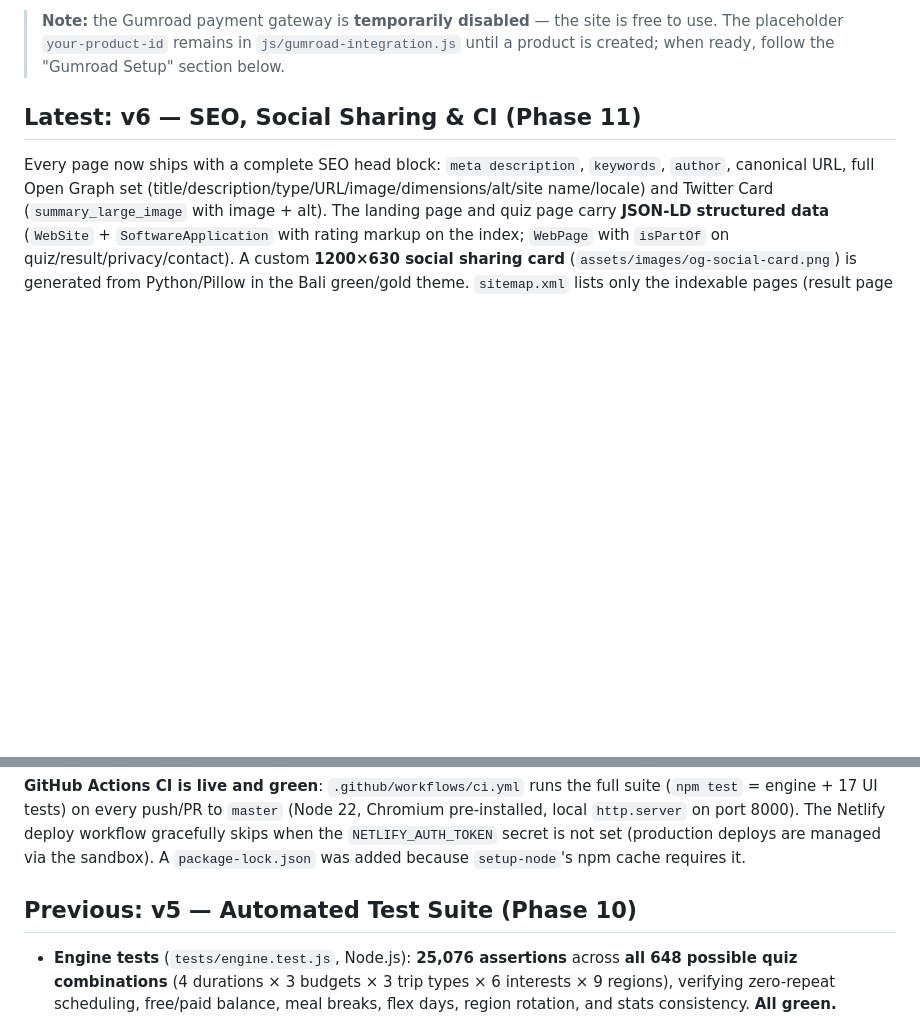
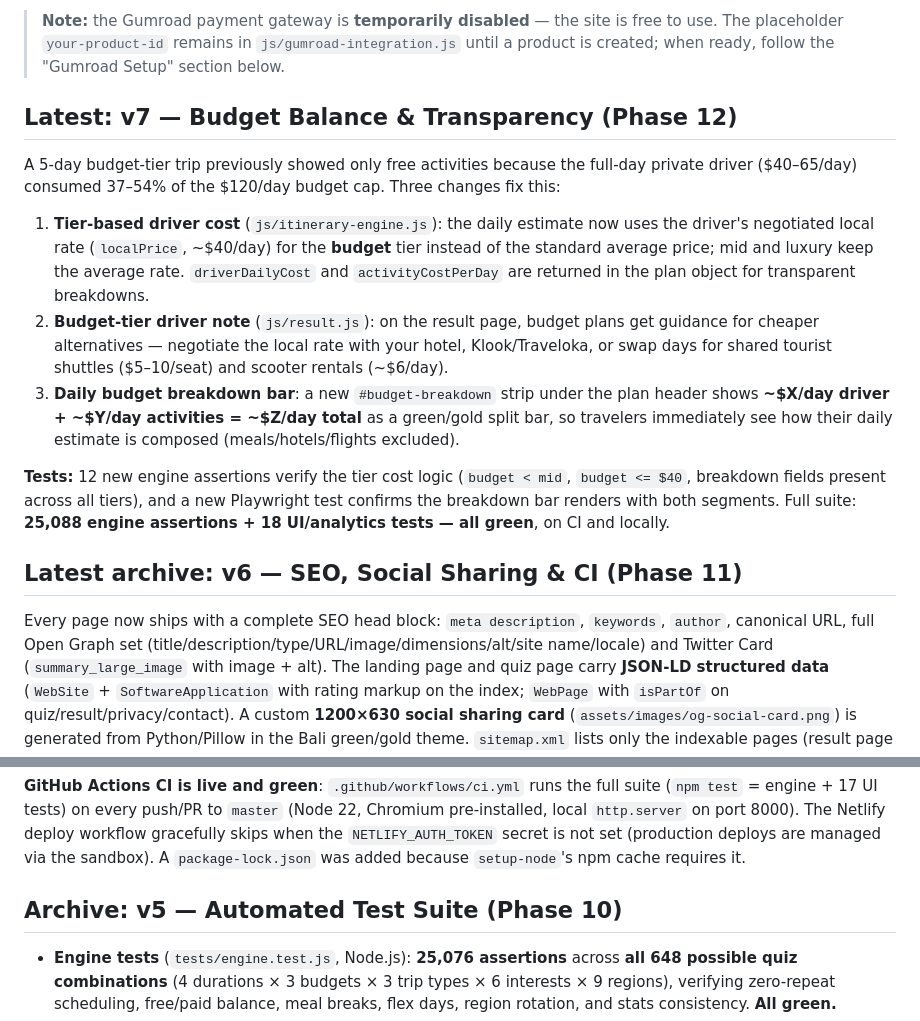
Before and after one commit to Hichemorca/bali-itinerary-planner, a Markdown page: README.md, 2 parts joined by grey strips. Rendered like a GitHub page; blank space fills up the shorter version.

Commit message:
README: add v7 — Budget Balance & Transparency (Phase 12)

```diff
--- a/README.md
+++ b/README.md
@@ -6,7 +6,17 @@ A static, fully client-side website that generates personalized day-by-day Bali
 
 > **Note:** the Gumroad payment gateway is **temporarily disabled** — the site is free to use. The placeholder `your-product-id` remains in `js/gumroad-integration.js` until a product is created; when ready, follow the "Gumroad Setup" section below.
 
-## Latest: v6 — SEO, Social Sharing & CI (Phase 11)
+## Latest: v7 — Budget Balance & Transparency (Phase 12)
+
+A 5-day budget-tier trip previously showed only free activities because the full-day private driver ($40–65/day) consumed 37–54% of the $120/day budget cap. Three changes fix this:
+
+1. **Tier-based driver cost** (`js/itinerary-engine.js`): the daily estimate now uses the driver's negotiated local rate (`localPrice`, ~$40/day) for the **budget** tier instead of the standard average price; mid and luxury keep the average rate. `driverDailyCost` and `activityCostPerDay` are returned in the plan object for transparent breakdowns.
+2. **Budget-tier driver note** (`js/result.js`): on the result page, budget plans get guidance for cheaper alternatives — negotiate the local rate with your hotel, Klook/Traveloka, or swap days for shared tourist shuttles ($5–10/seat) and scooter rentals (~$6/day).
+3. **Daily budget breakdown bar**: a new `#budget-breakdown` strip under the plan header shows **~$X/day driver + ~$Y/day activities = ~$Z/day total** as a green/gold split bar, so travelers immediately see how their daily estimate is composed (meals/hotels/flights excluded).
+
+**Tests:** 12 new engine assertions verify the tier cost logic (`budget < mid`, `budget <= $40`, breakdown fields present across all tiers), and a new Playwright test confirms the breakdown bar renders with both segments. Full suite: **25,088 engine assertions + 18 UI/analytics tests — all green**, on CI and locally.
+
+## Latest archive: v6 — SEO, Social Sharing & CI (Phase 11)
 
 Every page now ships with a complete SEO head block: `meta description`, `keywords`, `author`, canonical URL, full Open Graph set (title/description/type/URL/image/dimensions/alt/site name/locale) and Twitter Card (`summary_large_image` with image + alt). The landing page and quiz page carry **JSON-LD structured data** (`WebSite` + `SoftwareApplication` with rating markup on the index; `WebPage` with `isPartOf` on quiz/result/privacy/contact). A custom **1200×630 social sharing card** (`assets/images/og-social-card.png`) is generated from Python/Pillow in the Bali green/gold theme. `sitemap.xml` lists only the indexable pages (result page stays `noindex` by design).
 
@@ -14,7 +24,7 @@ GA4 tracking (`js/analytics.js`) was hardened: the `dataLayer` is initialized be
 
 **GitHub Actions CI is live and green**: `.github/workflows/ci.yml` runs the full suite (`npm test` = engine + 17 UI tests) on every push/PR to `master` (Node 22, Chromium pre-installed, local `http.server` on port 8000). The Netlify deploy workflow gracefully skips when the `NETLIFY_AUTH_TOKEN` secret is not set (production deploys are managed via the sandbox). A `package-lock.json` was added because `setup-node`'s npm cache requires it.
 
-## Previous: v5 — Automated Test Suite (Phase 10)
+## Archive: v5 — Automated Test Suite (Phase 10)
 
 - **Engine tests** (`tests/engine.test.js`, Node.js): **25,076 assertions** across **all 648 possible quiz combinations** (4 durations × 3 budgets × 3 trip types × 6 interests × 9 regions), verifying zero-repeat scheduling, free/paid balance, meal breaks, flex days, region rotation, and stats consistency. **All green.**
 - **UI tests** (`tests/ui.test.js`, Playwright): **14 browser tests** that actually click through the site — full quiz flow, PDF download, ICS calendar download (validates `BEGIN:VCALENDAR` content), Google Calendar links, share link prefill, edit-plan mode, star rating, email capture, rainy-day toggle, dark mode, back-to-top, and a no-JavaScript-errors-on-load check. **14/14 passing.**
```
